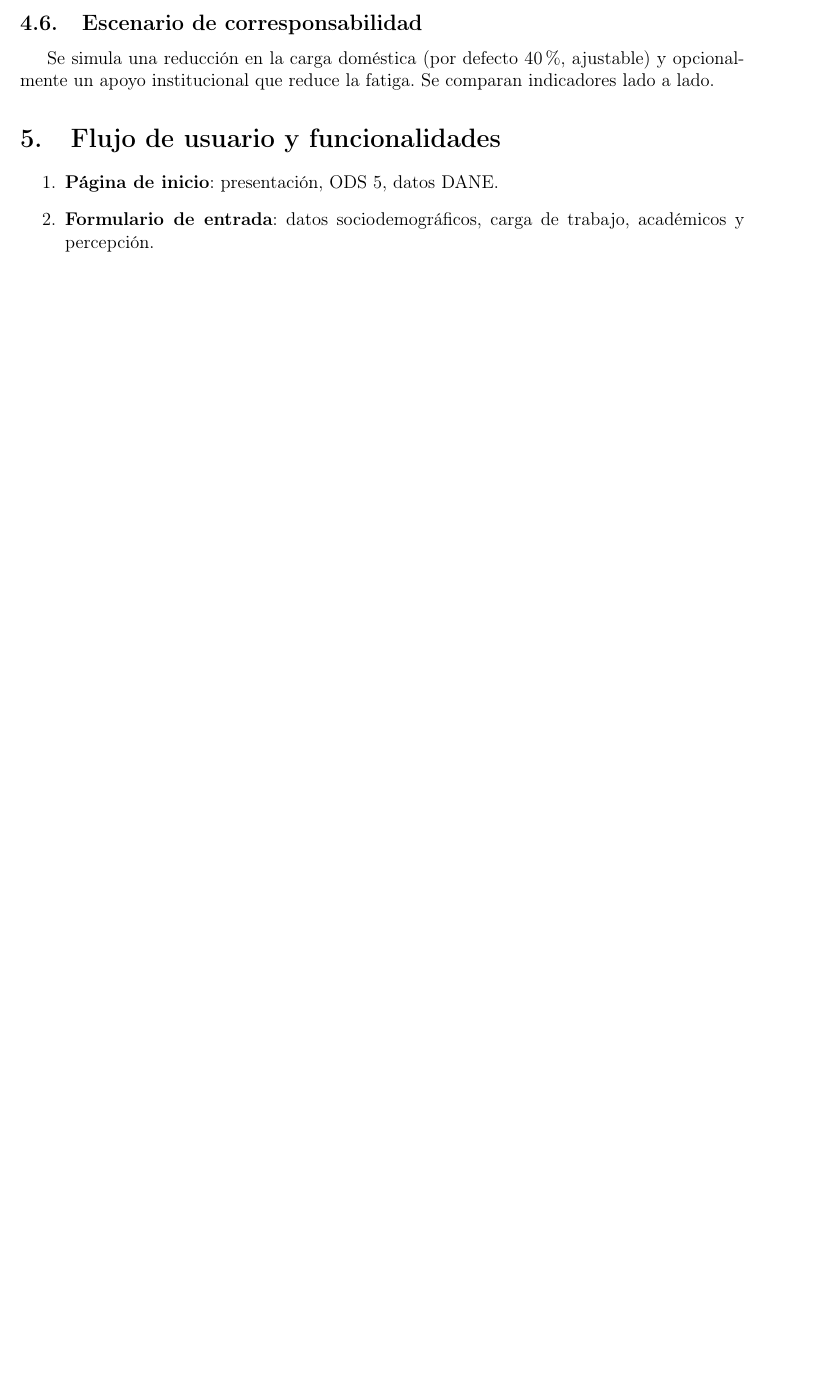
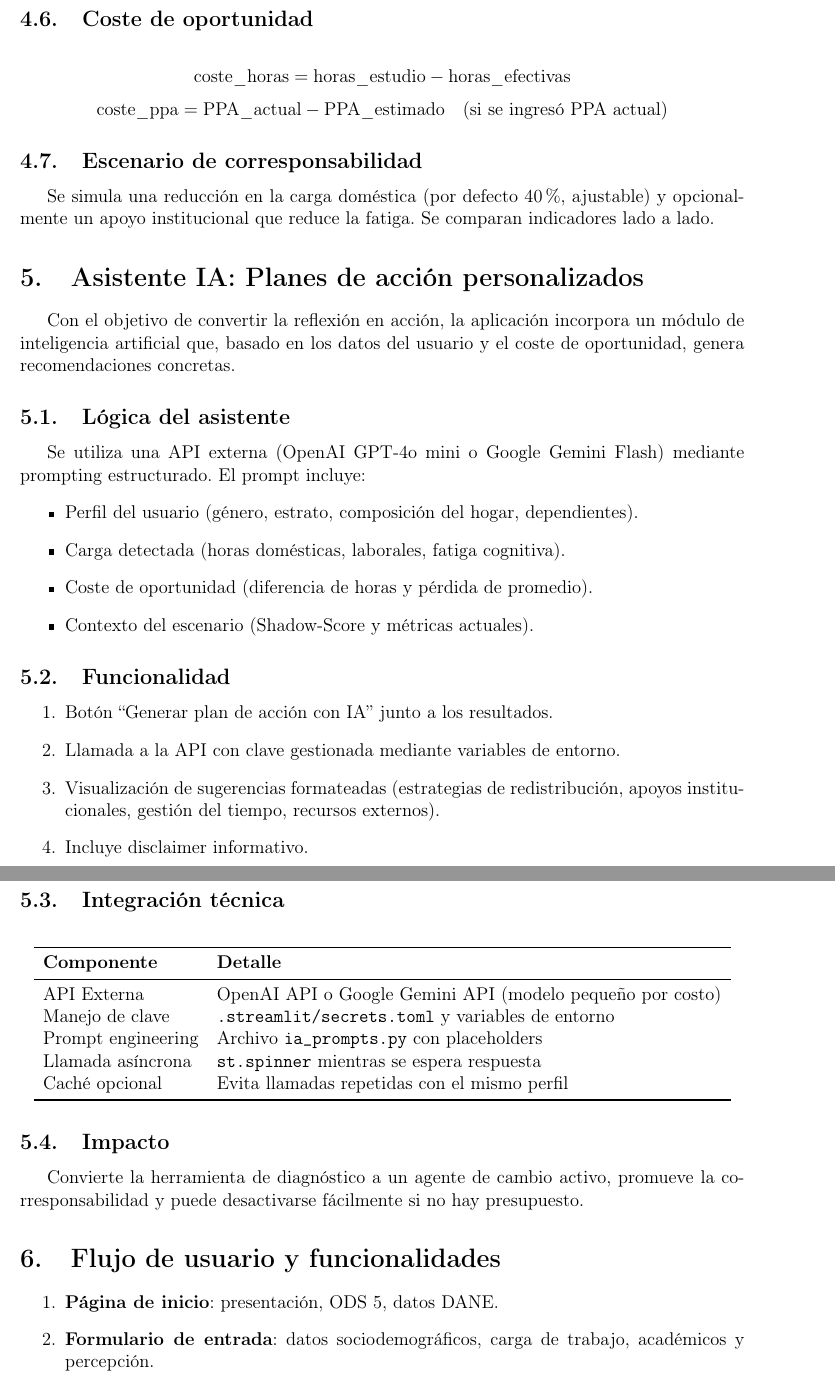
Before and after one commit to MichaelBaquero/Shadow_Score_Academico, a LaTeX paper (Documentacion/Informe_de_proyecto_Shadow_Score.tex): part of page 4 of 5 before the commit and two parts of pages 5 and 6 of 8 after it, the two joined at a grey line, cut at the place of the change, the shorter picture padded with empty space. Compiled offline with pdfLaTeX.

Commit message:
Actualización de informe proyecto v3 con integración de IA y expansión de propuesta

```diff
--- a/Documentacion/Informe_de_proyecto_Shadow_Score.tex
+++ b/Documentacion/Informe_de_proyecto_Shadow_Score.tex
@@ -18,7 +18,7 @@
     urlcolor=blue,
 }
 
-\title{Informe de Producción\\Shadow-Score Académico (v2)}
+\title{Informe de Producción\\Shadow-Score Académico (v3)}
 \author{Equipo de desarrollo}
 \date{26 de marzo de 2026}
 
@@ -90,6 +94,7 @@ shadow-score/
 |   +-- modelo.py
 |   +-- utils.py
 |   +-- graficos.py
+|   +-- ia_prompts.py
 +-- assets/
 |   +-- logo.png
 |   +-- estilo.css
@@ -149,13 +158,61 @@ donde \(\sigma(x)=\frac{1}{1+e^{-x}}\), y los parámetros \(\mu, \kappa, \alpha,
 \]
 Interpretación: 0–20 (baja penalización), 21–40 (moderada), 41–60 (significativa), 61–80 (alta), 81–100 (extrema).
 
+\subsection{Coste de oportunidad}
+\[
+\text{coste\_horas} = \text{horas\_estudio} - \text{horas\_efectivas}
+\]
+\[
+\text{coste\_ppa} = \text{PPA\_actual} - \text{PPA\_estimado} \quad (\text{si se ingresó PPA actual})
+\]
+
 \subsection{Escenario de corresponsabilidad}
 Se simula una reducción en la carga doméstica (por defecto 40\%, ajustable) y opcionalmente un apoyo institucional que reduce la fatiga. Se comparan indicadores lado a lado.
+
+\section{Asistente IA: Planes de acción personalizados}
+
+Con el objetivo de convertir la reflexión en acción, la aplicación incorpora un módulo de inteligencia artificial que, basado en los datos del usuario y el coste de oportunidad, genera recomendaciones concretas.
+
+\subsection{Lógica del asistente}
+Se utiliza una API externa (OpenAI GPT-4o mini o Google Gemini Flash) mediante prompting estructurado. El prompt incluye:
+\begin{itemize}
+    \item Perfil del usuario (género, estrato, composición del hogar, dependientes).
+    \item Carga detectada (horas domésticas, laborales, fatiga cognitiva).
+    \item Coste de oportunidad (diferencia de horas y pérdida de promedio).
+    \item Contexto del escenario (Shadow-Score y métricas actuales).
+\end{itemize}
+
+\subsection{Funcionalidad}
+\begin{enumerate}
+    \item Botón ``Generar plan de acción con IA'' junto a los resultados.
+    \item Llamada a la API con clave gestionada mediante variables de entorno.
+    \item Visualización de sugerencias formateadas (estrategias de redistribución, apoyos institucionales, gestión del tiempo, recursos externos).
+    \item Incluye disclaimer informativo.
+\end{enumerate}
+
+\subsection{Integración técnica}
+\begin{table}[H]
+\centering
+\begin{tabular}{ll}
+\toprule
+\textbf{Componente} & \textbf{Detalle} \\
+\midrule
+API Externa & OpenAI API o Google Gemini API (modelo pequeño por costo) \\
+Manejo de clave & \texttt{.streamlit/secrets.toml} y variables de entorno \\
+Prompt engineering & Archivo \texttt{ia\_prompts.py} con placeholders \\
+Llamada asíncrona & \texttt{st.spinner} mientras se espera respuesta \\
+Caché opcional & Evita llamadas repetidas con el mismo perfil \\
+\bottomrule
+\end{tabular}
+\end{table}
+
+\subsection{Impacto}
+Convierte la herramienta de diagnóstico a un agente de cambio activo, promueve la corresponsabilidad y puede desactivarse fácilmente si no hay presupuesto.
 
 \section{Flujo de usuario y funcionalidades}
 
 \begin{enumerate}
     \item \textbf{Página de inicio}: presentación, ODS 5, datos DANE.
     \item \textbf{Formulario de entrada}: datos sociodemográficos, carga de trabajo, académicos y percepción.
-    \item \textbf{Cálculo y visualización}: Shadow-Score, fatiga (gauge), horas efectivas, promedio estimado, gráfico de radar.
+    \item \textbf{Cálculo y visualización}: Shadow-Score, fatiga (gauge), horas efectivas, promedio estimado, gráfico de radar, coste de oportunidad.
     \item \textbf{Simulación}: escenario actual vs. mejorado.
```
Also changed, not shown: Documentacion/Informe_de_proyecto_Shadow_Score.pdf, Documentacion/Informe_de_proyecto_Shadow_Score.tex (54 more changed lines).
